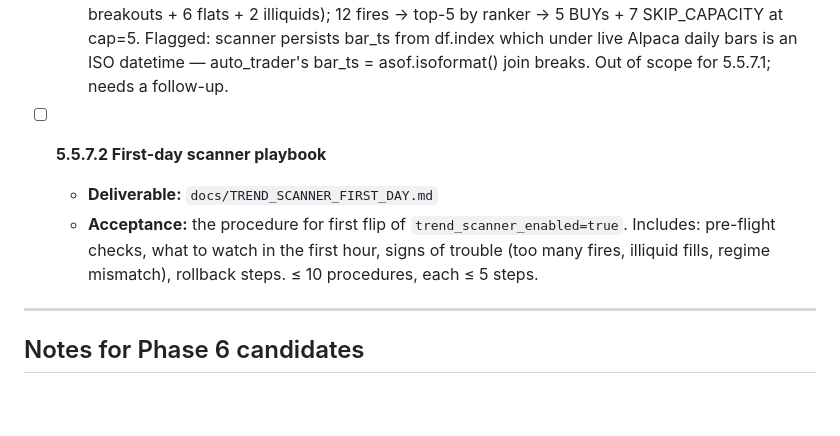
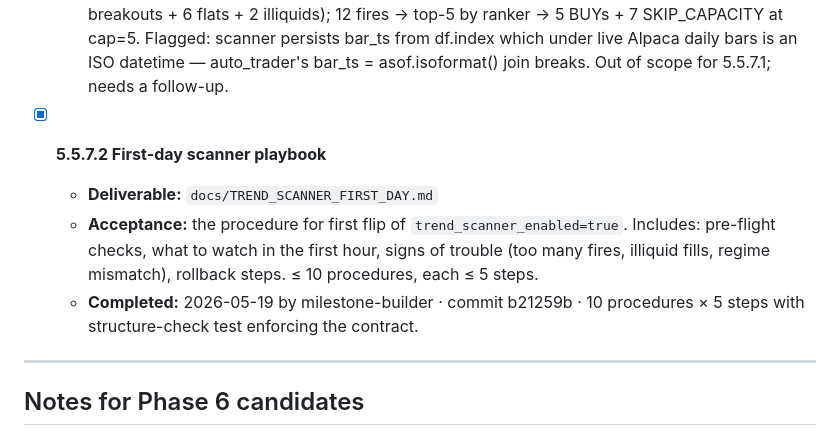
Before and after one commit to ProbablyMaybeNo/Profit-Generation, a Markdown page: docs/PHASE5_5_PLAN CURRENT.md, the part around the change. Drawn GitHub-style; blank space fills up the shorter version.

Commit message:
chore: tick milestone 5.5.7.2
Co-Authored-By: Claude Opus 4.7 (1M context) <noreply@anthropic.com>

```diff
--- a/docs/PHASE5_5_PLAN CURRENT.md
+++ b/docs/PHASE5_5_PLAN CURRENT.md
@@ -156,9 +156,10 @@ When the scanner fires 30+ signals on a trending day, we can only hold ~10 concu
   - **Acceptance:** exercises the full pipeline against a synthetic universe (20 fake symbols with known bullish breakout setups). Verifies: universe load, liquidity filter applied, fires generated, ranking computed, capacity capping correct, paper orders tagged. Output: pipeline trace log + final stats. Tests: harness self-tests.
   - **Completed:** 2026-05-19 by milestone-builder · commit f2c6e93 · 20-symbol universe (12 breakouts + 6 flats + 2 illiquids); 12 fires → top-5 by ranker → 5 BUYs + 7 SKIP_CAPACITY at cap=5. Flagged: scanner persists bar_ts from df.index which under live Alpaca daily bars is an ISO datetime — auto_trader's bar_ts = asof.isoformat() join breaks. Out of scope for 5.5.7.1; needs a follow-up.
 
-- [ ] **5.5.7.2 First-day scanner playbook**
+- [x] **5.5.7.2 First-day scanner playbook**
   - **Deliverable:** `docs/TREND_SCANNER_FIRST_DAY.md`
   - **Acceptance:** the procedure for first flip of `trend_scanner_enabled=true`. Includes: pre-flight checks, what to watch in the first hour, signs of trouble (too many fires, illiquid fills, regime mismatch), rollback steps. ≤ 10 procedures, each ≤ 5 steps.
+  - **Completed:** 2026-05-19 by milestone-builder · commit b21259b · 10 procedures × 5 steps with structure-check test enforcing the contract.
 
 ---
 
```
